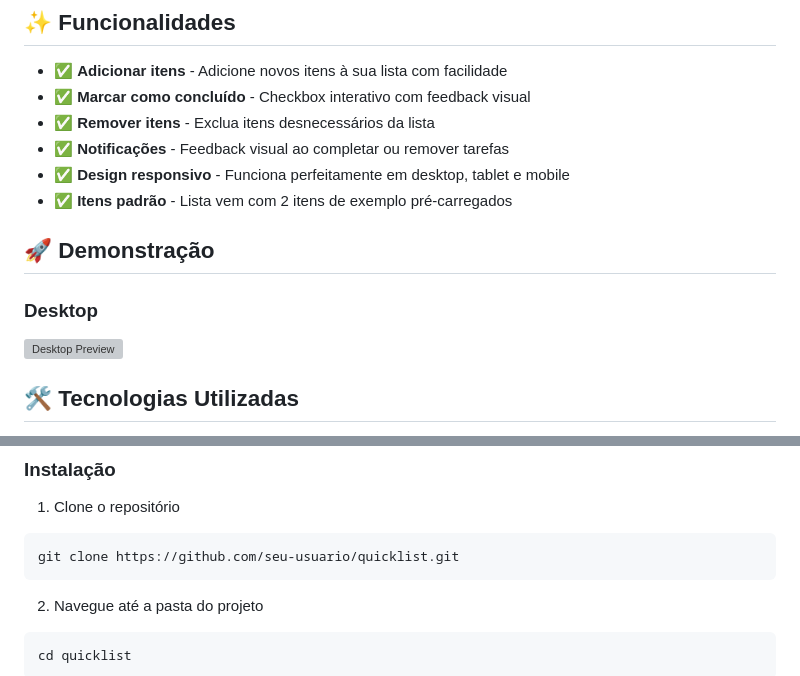
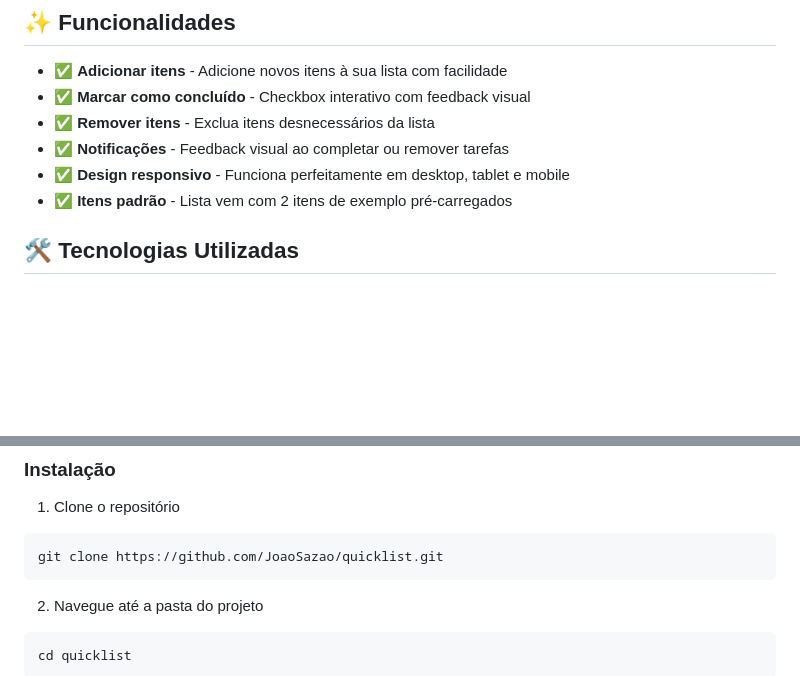
Before and after one commit to JoaoSazao/Quicklist, a Markdown page: README.md, 2 parts joined by grey strips. Drawn GitHub-style; blank space fills up the shorter version; grey boxes are pictures that could not be loaded.

````diff
--- a/README.md
+++ b/README.md
@@ -19,12 +19,6 @@ Quicklist é uma aplicação de lista de tarefas simples e elegante, desenvolvid
 - ✅ **Notificações** - Feedback visual ao completar ou remover tarefas
 - ✅ **Design responsivo** - Funciona perfeitamente em desktop, tablet e mobile
 - ✅ **Itens padrão** - Lista vem com 2 itens de exemplo pré-carregados
-
-## 🚀 Demonstração
-
-### Desktop
-![Desktop Preview](https://quicklist-xi.vercel.app/)
-
 
 ## 🛠️ Tecnologias Utilizadas
 
@@ -71,7 +65,7 @@ quicklist/
 
 1. Clone o repositório
 ```bash
-git clone https://github.com/seu-usuario/quicklist.git
+git clone https://github.com/JoaoSazao/quicklist.git
 ```
 
 2. Navegue até a pasta do projeto
````
